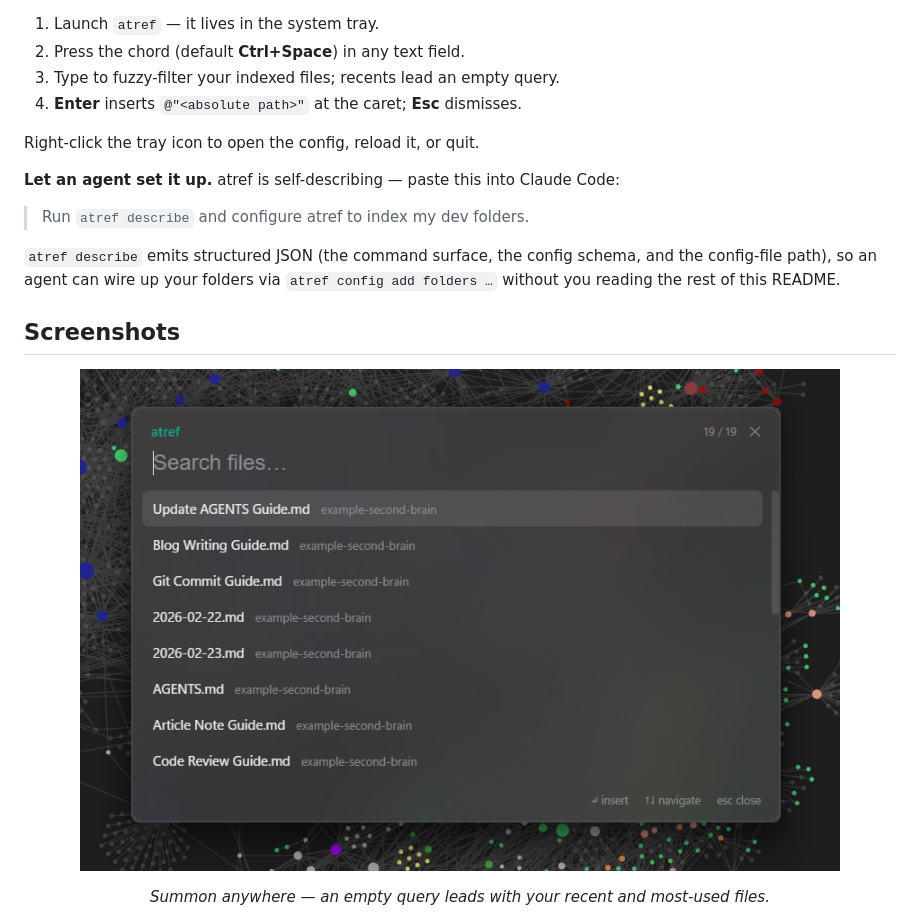
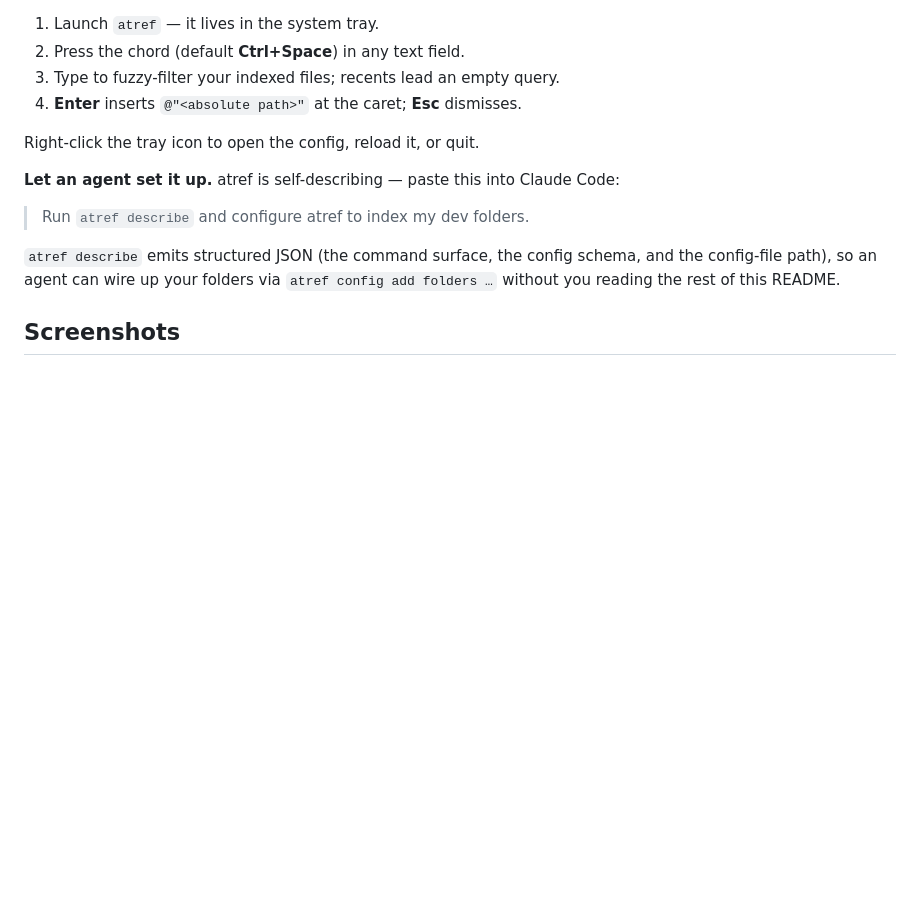
Before and after one commit to JuanjoFuchs/atref, a Markdown page: README.md, the part around one of its changes. Drawn GitHub-style; blank space fills up the shorter version.

```diff
--- a/README.md
+++ b/README.md
@@ -93,12 +97,6 @@ and the config-file path), so an agent can wire up your folders via
 `atref config add folders …` without you reading the rest of this README.
 
 ## Screenshots
-
-<p align="center">
-  <img src="docs/picker-guides.png" alt="atref picker listing files from an indexed folder" width="760">
-</p>
-
-<p align="center"><em>Summon anywhere — an empty query leads with your recent and most-used files.</em></p>
 
 <p align="center">
   <img src="docs/fuzzy-match.png" alt="atref fuzzy-matching a typed query down to a single file" width="760">
```
Also changed, not shown: other parts of README.md (+5 -1 lines).
